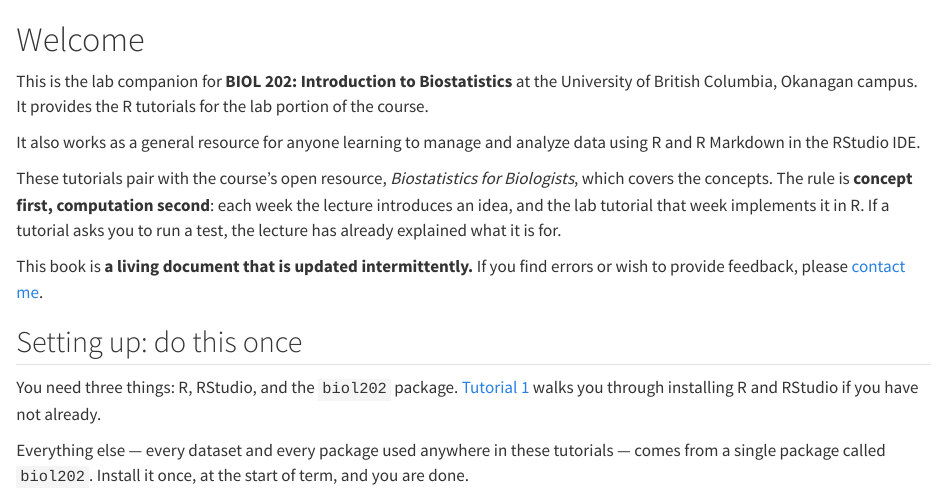
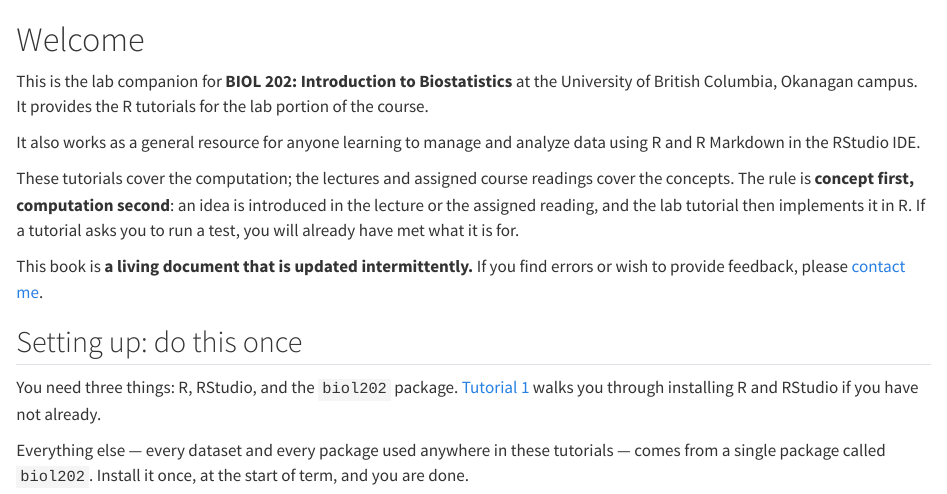
Before and after one commit to ubco-biology/BIOL202-lab-tutorials, a Quarto document (index.qmd): the page in a window 1100 px wide, from its top. Rendered offline with R 4.5, knitr and Pandoc in place of Quarto, with nearby package versions.

Commit message:
Stop naming the open resource, which may not be deployed this year
The welcome page told students these tutorials pair with a named course
resource, and the README described the book as mirroring it. Neither should
depend on that resource shipping. Both now refer to lectures and assigned
readings generically, so the tutorials stand on their own whatever is adopted.

Co-Authored-By: Claude Opus 5 <noreply@anthropic.com>

```diff
--- a/index.qmd
+++ b/index.qmd
@@ -4,7 +4,7 @@ This is the lab companion for **BIOL 202: Introduction to Biostatistics** at the
 
 It also works as a general resource for anyone learning to manage and analyze data using R and R Markdown in the RStudio IDE.
 
-These tutorials pair with the course's open resource, *Biostatistics for Biologists*, which covers the concepts. The rule is **concept first, computation second**: each week the lecture introduces an idea, and the lab tutorial that week implements it in R. If a tutorial asks you to run a test, the lecture has already explained what it is for.
+These tutorials cover the computation; the lectures and assigned course readings cover the concepts. The rule is **concept first, computation second**: an idea is introduced in the lecture or the assigned reading, and the lab tutorial then implements it in R. If a tutorial asks you to run a test, you will already have met what it is for.
 
 This book is **a living document that is updated intermittently.** If you find errors or wish to provide feedback, please [contact me](https://jasonpither.weebly.com/people.html).
 
```
Also changed, not shown: README.md, docs/search.json, 13 other files.
